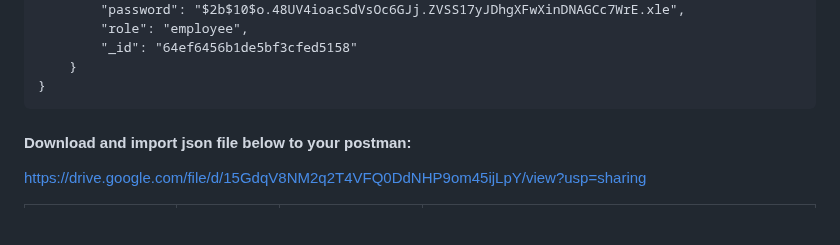
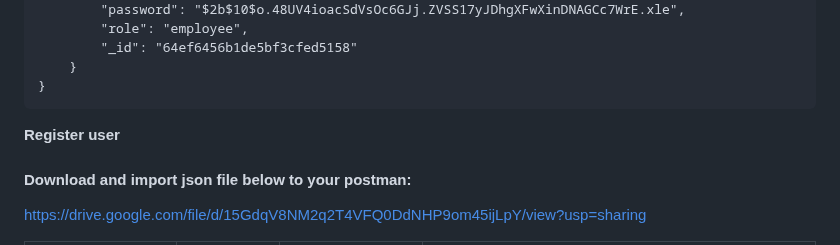
Before and after one commit to RevoU-FSSE-2/week-11-RPrasetyoB, a Markdown page: README.md, the part around one of its changes. GitHub-like rendering; blank space fills up the shorter version.

````diff
--- a/README.md
+++ b/README.md
@@ -52,6 +52,7 @@ Project milestone 2. build a task management website application that integrates
     }
 }
 ```
+**Register user**
 
 #### Download and import json file below to your postman: <br>
 https://drive.google.com/file/d/15GdqV8NM2q2T4VFQ0DdNHP9om45ijLpY/view?usp=sharing
````
Also changed, not shown: other parts of README.md (+1 -1 lines).
